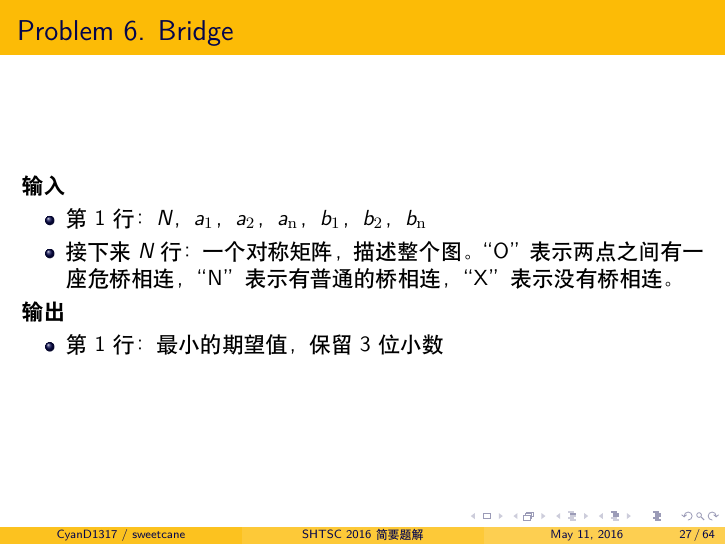
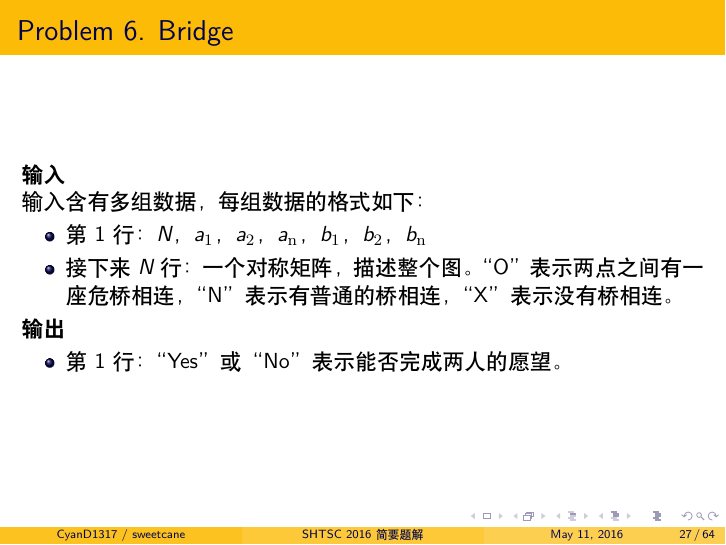
Before and after one commit to hsefz2018/fictional-octo-winner, LaTeX slides (slide/main.tex): page 53 of 113. Compiled offline with XeLaTeX.

Commit message:
修复 Day 2 C~

```diff
--- a/slide/main.tex
+++ b/slide/main.tex
@@ -513,14 +513,15 @@ $f[x] =$ 用 $S$ 中的数，拼成数位和为 $x$ 的 $n$ 位数的方案数
 
 \begin{frame}{Problem 6. Bridge}
 
-\textbf{输入}
+\textbf{输入} \\
+输入含有多组数据，每组数据的格式如下：
 \begin{itemize}
     \item 第 1 行：$N$，$a_1$，$a_2$，$a_{\rm n}$，$b_1$，$b_2$，$b_{\rm n}$
     \item 接下来 $N$ 行：一个对称矩阵，描述整个图。“O”表示两点之间有一座危桥相连，“N”表示有普通的桥相连，“X”表示没有桥相连。
 \end{itemize}
 \textbf{输出}
 \begin{itemize}
-    \item 第 1 行：最小的期望值，保留 3 位小数
+    \item 第 1 行：“Yes” 或 “No” 表示能否完成两人的愿望。
 \end{itemize}
 
 \end{frame}
```
